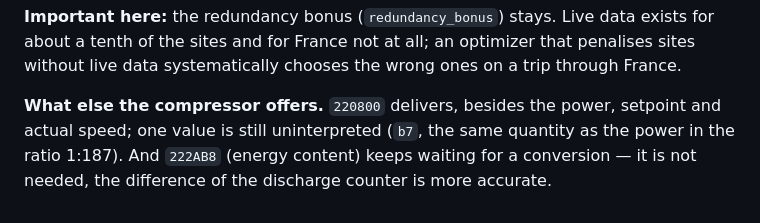
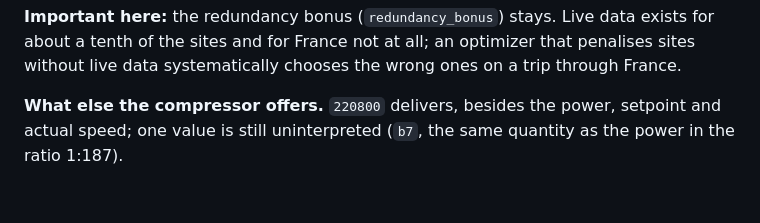
Before and after one commit to Cali1205/jolt, a Markdown page: README.md, the part around the change. Drawn GitHub-style.

Commit message:
README: drop stale energy-content remark
Co-Authored-By: Claude Sonnet 5.5 <noreply@anthropic.com>
Claude-Session: https://claude.ai/code/session_01Nm4JmWhGkQcCVhyhGyB6os

```diff
--- a/README.md
+++ b/README.md
@@ -706,6 +706,4 @@ penalises sites without live data systematically chooses the wrong ones on a tri
 
 **What else the compressor offers.** `220800` delivers, besides the power,
 setpoint and actual speed; one value is still uninterpreted (`b7`, the same quantity
-as the power in the ratio 1:187). And `222AB8` (energy content) keeps
-waiting for a conversion — it is not needed, the difference of the
-discharge counter is more accurate.
+as the power in the ratio 1:187).
```
